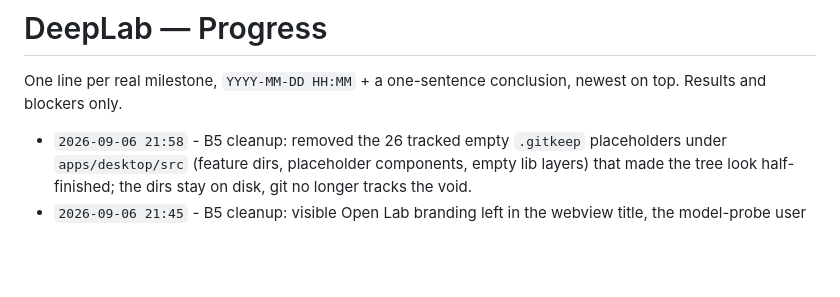
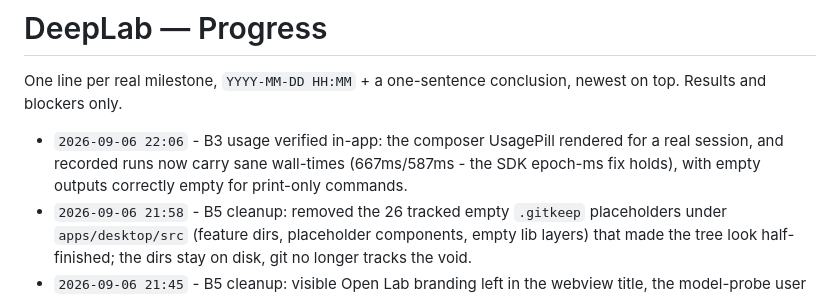
Before and after one commit to aiohsdloia/deep-lab, a Markdown page: PROGRESS.md, the part around the change. Rendered like a GitHub page; blank space fills up the shorter version.

Commit message:
docs: record in-app usage pill + run wall-time verification

```diff
--- a/PROGRESS.md
+++ b/PROGRESS.md
@@ -3,6 +3,7 @@
 One line per real milestone, `YYYY-MM-DD HH:MM` + a one-sentence conclusion, newest on top.
 Results and blockers only.
 
+- `2026-09-06 22:06` - B3 usage verified in-app: the composer UsagePill rendered for a real session, and recorded runs now carry sane wall-times (667ms/587ms - the SDK epoch-ms fix holds), with empty outputs correctly empty for print-only commands.
 - `2026-09-06 21:58` - B5 cleanup: removed the 26 tracked empty `.gitkeep` placeholders under `apps/desktop/src` (feature dirs, placeholder components, empty lib layers) that made the tree look half-finished; the dirs stay on disk, git no longer tracks the void.
 - `2026-09-06 21:45` - B5 cleanup: visible Open Lab branding left in the webview title, the model-probe user agent, and the gateway health tag is now DeepLab / deeplab-gateway (internal legacy comments kept for import compatibility).
 - `2026-09-06 21:36` - B3 usage wiring part 1: SDK now surfaces per-message token usage (`assistant/message` carries dsh usage in real transcripts - verified) as a normalized `usage.updated` event (new RuntimeEvent member), backed by `lib/usage.ts` (parse/accumulate/DeepSeek-CNY pricing with honest 0 for local-lab-unknown); fold+usage tests 13/13 and typecheck green. Store accumulation + per-session UI pill is the remaining wiring slice.
```
